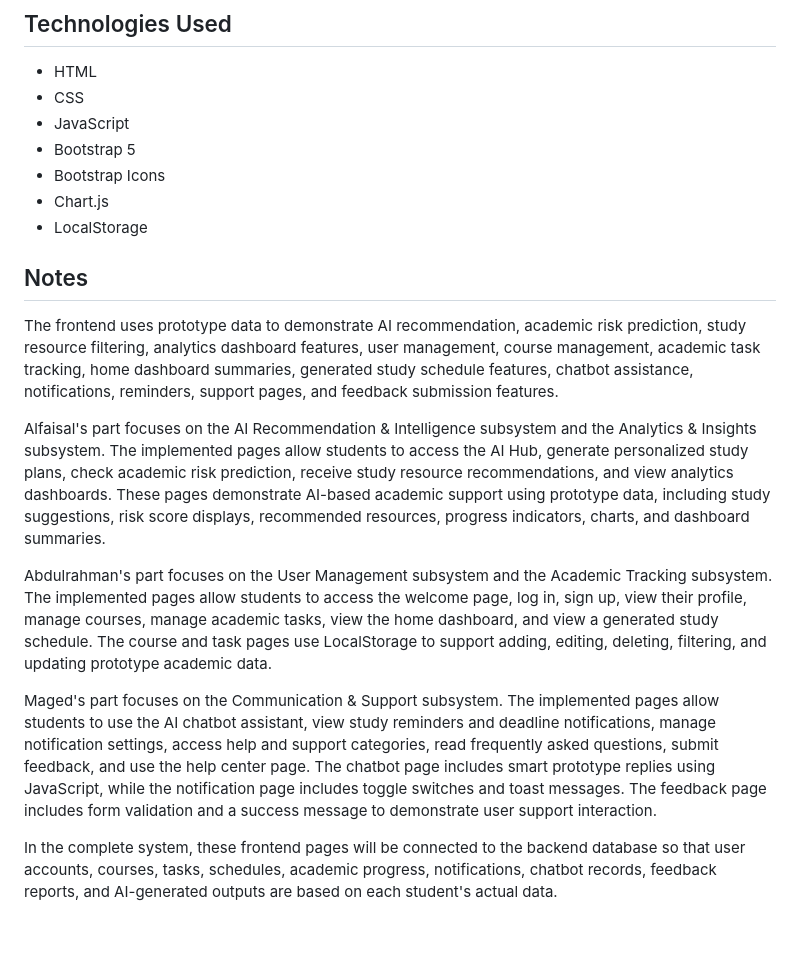
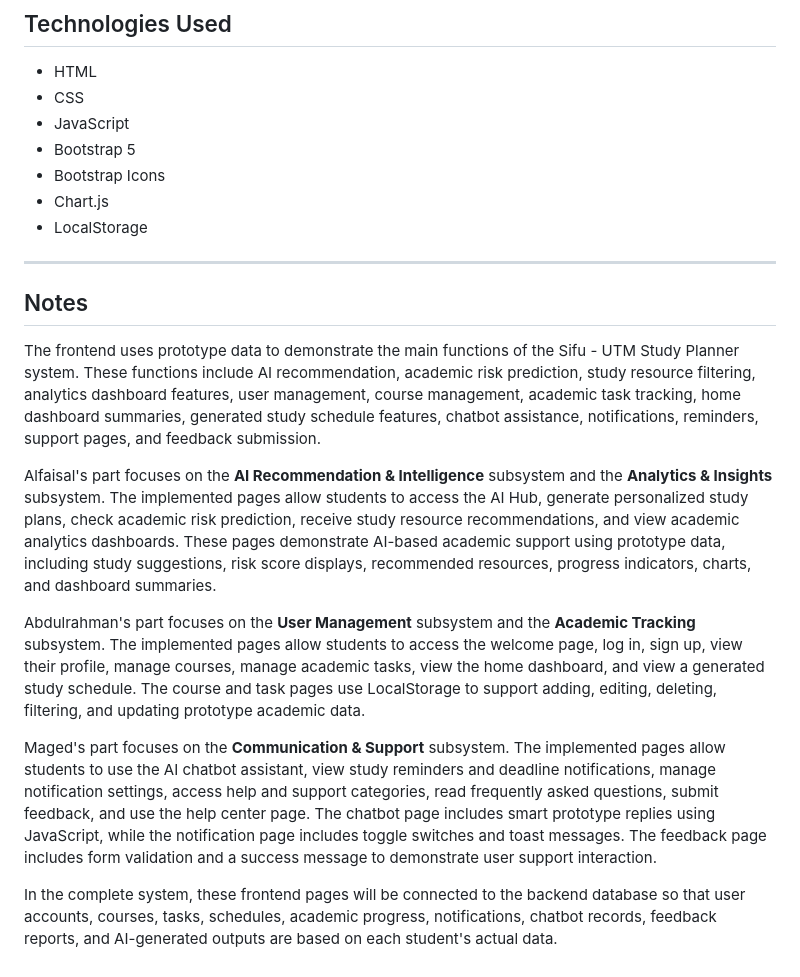
Before and after one commit to faisal1543/AD-PROJECT, a Markdown page: README.md, the part around one of its changes. Rendered like a GitHub page; blank space fills up the shorter version.

```diff
--- a/README.md
+++ b/README.md
@@ -43,14 +71,16 @@ This repository contains the frontend implementation for the Sifu - UTM Study Pl
 * Chart.js
 * LocalStorage
 
+---
+
 ## Notes
 
-The frontend uses prototype data to demonstrate AI recommendation, academic risk prediction, study resource filtering, analytics dashboard features, user management, course management, academic task tracking, home dashboard summaries, generated study schedule features, chatbot assistance, notifications, reminders, support pages, and feedback submission features.
+The frontend uses prototype data to demonstrate the main functions of the Sifu - UTM Study Planner system. These functions include AI recommendation, academic risk prediction, study resource filtering, analytics dashboard features, user management, course management, academic task tracking, home dashboard summaries, generated study schedule features, chatbot assistance, notifications, reminders, support pages, and feedback submission.
 
-Alfaisal's part focuses on the AI Recommendation & Intelligence subsystem and the Analytics & Insights subsystem. The implemented pages allow students to access the AI Hub, generate personalized study plans, check academic risk prediction, receive study resource recommendations, and view analytics dashboards. These pages demonstrate AI-based academic support using prototype data, including study suggestions, risk score displays, recommended resources, progress indicators, charts, and dashboard summaries.
+Alfaisal's part focuses on the **AI Recommendation & Intelligence** subsystem and the **Analytics & Insights** subsystem. The implemented pages allow students to access the AI Hub, generate personalized study plans, check academic risk prediction, receive study resource recommendations, and view academic analytics dashboards. These pages demonstrate AI-based academic support using prototype data, including study suggestions, risk score displays, recommended resources, progress indicators, charts, and dashboard summaries.
 
-Abdulrahman's part focuses on the User Management subsystem and the Academic Tracking subsystem. The implemented pages allow students to access the welcome page, log in, sign up, view their profile, manage courses, manage academic tasks, view the home dashboard, and view a generated study schedule. The course and task pages use LocalStorage to support adding, editing, deleting, filtering, and updating prototype academic data.
+Abdulrahman's part focuses on the **User Management** subsystem and the **Academic Tracking** subsystem. The implemented pages allow students to access the welcome page, log in, sign up, view their profile, manage courses, manage academic tasks, view the home dashboard, and view a generated study schedule. The course and task pages use LocalStorage to support adding, editing, deleting, filtering, and updating prototype academic data.
 
-Maged's part focuses on the Communication & Support subsystem. The implemented pages allow students to use the AI chatbot assistant, view study reminders and deadline notifications, manage notification settings, access help and support categories, read frequently asked questions, submit feedback, and use the help center page. The chatbot page includes smart prototype replies using JavaScript, while the notification page includes toggle switches and toast messages. The feedback page includes form validation and a success message to demonstrate user support interaction.
+Maged's part focuses on the **Communication & Support** subsystem. The implemented pages allow students to use the AI chatbot assistant, view study reminders and deadline notifications, manage notification settings, access help and support categories, read frequently asked questions, submit feedback, and use the help center page. The chatbot page includes smart prototype replies using JavaScript, while the notification page includes toggle switches and toast messages. The feedback page includes form validation and a success message to demonstrate user support interaction.
 
 In the complete system, these frontend pages will be connected to the backend database so that user accounts, courses, tasks, schedules, academic progress, notifications, chatbot records, feedback reports, and AI-generated outputs are based on each student's actual data.
```
Also changed, not shown: other parts of README.md (+57 -29 lines).
